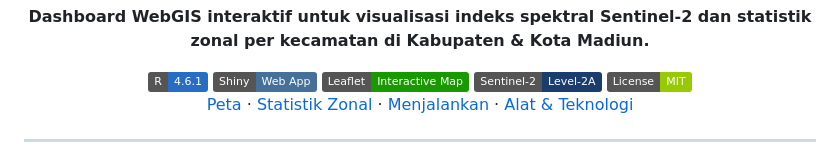
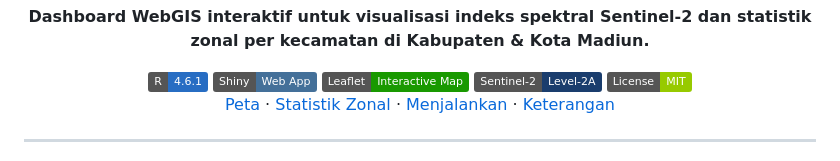
Before and after one commit to Attaftazayn/Tugas-Besar-ETS-Pemspa, a Markdown page: README.md, the part around the change. Drawn GitHub-style; badges without logos.

Commit message:
Update link text from 'Alat & Teknologi' to 'Keterangan'

```diff
--- a/README.md
+++ b/README.md
@@ -16,7 +16,7 @@ statistik zonal per kecamatan di Kabupaten & Kota Madiun.**
 <a href="docs/preview-peta.png">Peta</a> ·
 <a href="docs/preview-statistik.png">Statistik Zonal</a> ·
 <a href="#-memulai">Menjalankan</a> ·
-<a href="#-alat--teknologi">Alat & Teknologi</a>
+<a href="#-alat--teknologi">Keterangan</a>
 
 </div>
 
```
